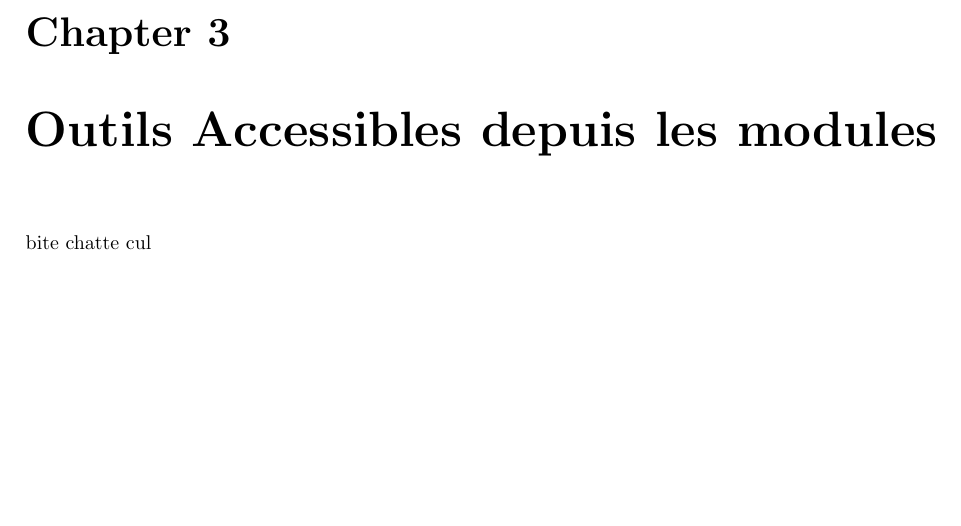
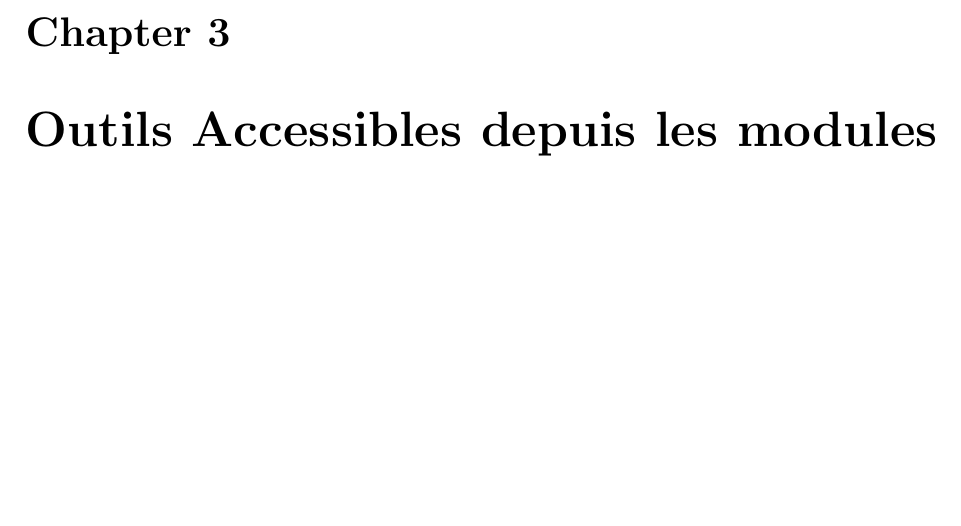
Before and after one commit to kri5/zia, a LaTeX document (doc/zia.tex, which reads doc/OutilsAccessiblesDepuisLesModules.tex): part of page 6 of 9, cut so that both start at the same text. Compiled offline with pdfLaTeX.

Commit message:
before forgetting this debug

```diff
--- a/doc/OutilsAccessiblesDepuisLesModules.tex
+++ b/doc/OutilsAccessiblesDepuisLesModules.tex
@@ -1,2 +1 @@
   \chapter{Outils Accessibles depuis les modules}
-bite chatte cul
```
Also changed, not shown: doc/zia.pdf.
